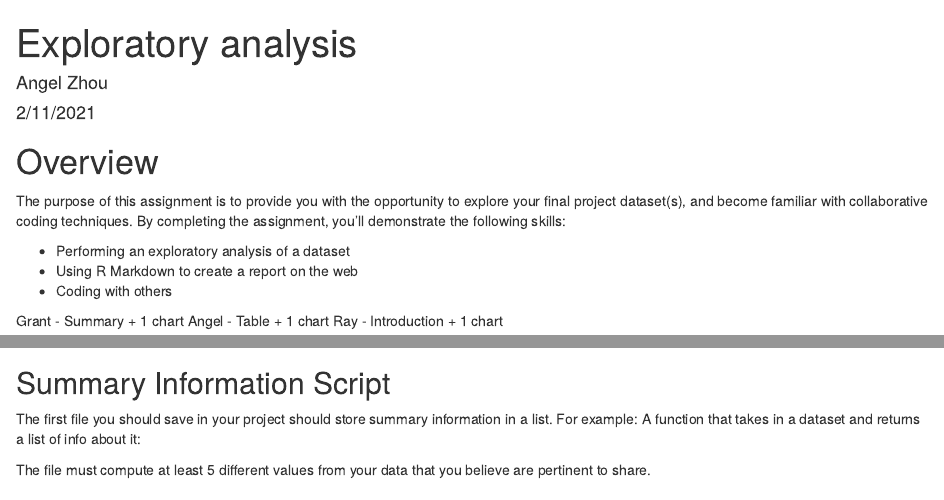
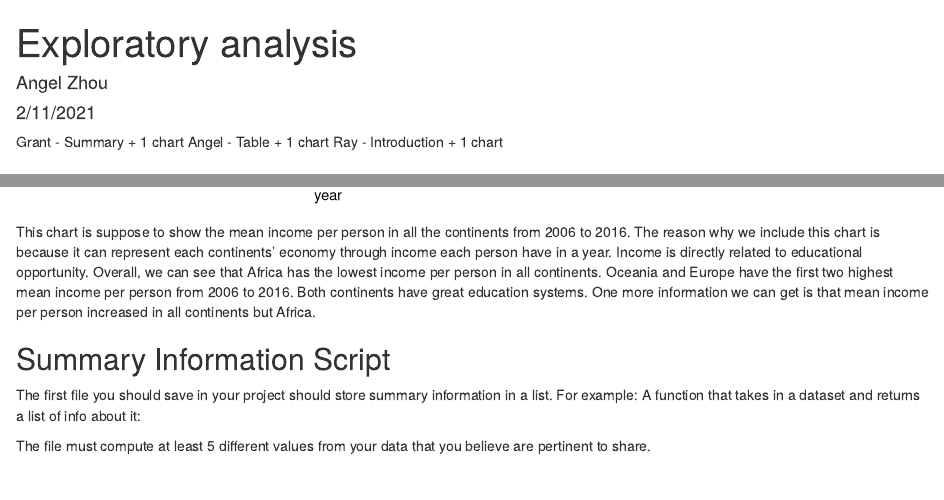
Before and after one commit to Ray-Cui-haozhe/INFO201--Final-Project, an R Markdown document (index.Rmd): the page in a window 1100 px wide, from its top, and a second part further down, joined at a grey line. Rendered offline with R 4.5, knitr and Pandoc, with nearby package versions.

Commit message:
Update index.Rmd

````diff
--- a/index.Rmd
+++ b/index.Rmd
@@ -12,14 +12,6 @@ library(kableExtra)
 read.csv("combined_final_last_10_years.csv")
 
 ```
-
-# Overview
-
-The purpose of this assignment is to provide you with the opportunity to explore your final project dataset(s), and become familiar with collaborative coding techniques. By completing the assignment, you'll demonstrate the following skills:
-
-- Performing an exploratory analysis of a dataset
-- Using R Markdown to create a report on the web
-- Coding with others
 
 Grant - Summary + 1 chart
 Angel - Table + 1 chart
@@ -103,3 +99,4 @@ This chart is intended to demonstrate what the type of "demox_eiu" data distribu
+This chart is suppose to show the mean income per person in all the continents from 2006 to 2016. The reason why we include this chart is because it can represent each continents' economy through income each person have in a year. Income is directly related to educational opportunity. Overall, we can see that Africa has the lowest income per person in all continents. Oceania and Europe have the first two highest mean income per person from 2006 to 2016. Both continents have great education systems. One more information we can get is that mean income per person increased in all continents but Africa.
 
 ## Summary Information Script
 
````
Also changed, not shown: index.Rmd (4 more changed lines).
